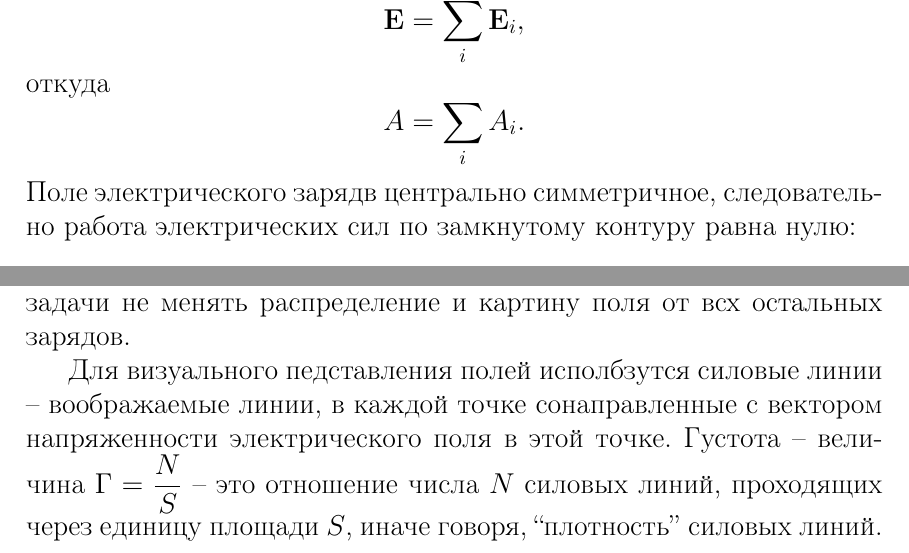
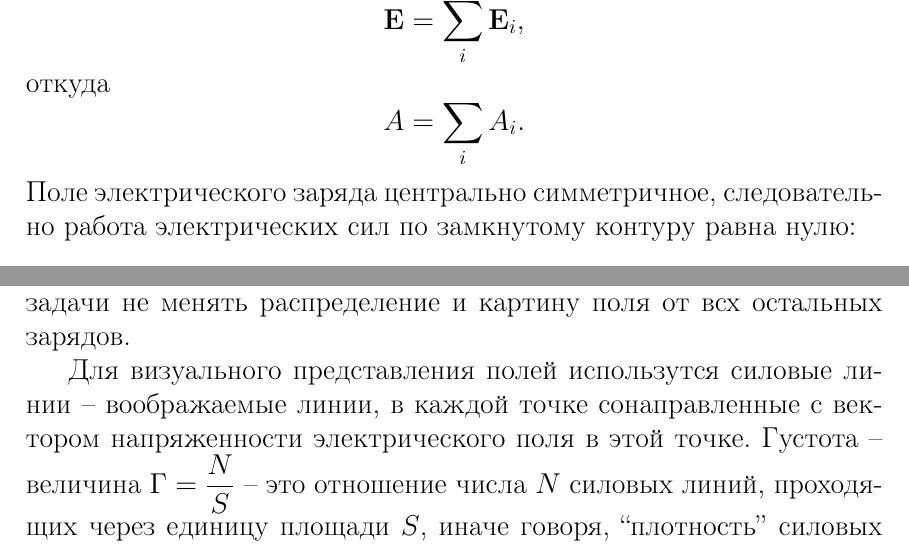
Before and after one commit to lyceum-pths/sandbox, a LaTeX document (2015b/electrodynamics/root/main.tex, which reads 2015b/electrodynamics/root/tex/ch_3.tex): two parts of pages 6 and 7 of 7, joined at a grey line, cut so that both start at the same text. Compiled offline with pdfLaTeX.

Commit message:
fixed some mistakes

```diff
--- a/2015b/electrodynamics/root/tex/ch_3.tex
+++ b/2015b/electrodynamics/root/tex/ch_3.tex
@@ -4,8 +4,8 @@
 		$$\vec{E}=\sum_i \vec{E}_i,$$
 	откуда
 		$$A=\sum_i A_i.$$
-	Поле электрического зарядв центрально симметричное, следовательно работа электрических сил по замкнутому контуру равна нулю:
-		$$\oint \vec{F}\d\vec{l}=q\oint \vec{E}\d\vec{l}=0.$$
+	Поле электрического заряда центрально симметричное, следовательно работа электрических сил по замкнутому контуру равна нулю:
+		$$\oint \vec{F}\cdot\d\vec{l}=q\oint \vec{E}\cdot\d\vec{l}=0.$$
 	Если есть консервативная сила, то есть и потенциальная энергия. Например, силе $\vec{F}_{\text{грав}}=G\dfrac{m_1m_2\vec{r}}{r^3}$ соответствует потенциальная энергия $E=-G\dfrac{m_1m_2}{r}$. Рассуждая аналогично, определим потенциальную энергию электрического поля, порождаемого зарядом:
 		$$E_{\text{п}}=+k\frac{q_1q_2}{r}.$$
 	В соответствии с принципом суперпозиции
@@ -20,4 +20,4 @@
 	Назовем величину $U=\varphi_1-\varphi_2$ напряжением и запишем работу $A$ в виде
 		$$A=qU.$$
 	Заряд $q$ -- пробный, если он достаточно мал, чтобы в условии данной задачи не менять распределение и картину поля от всх остальных зарядов.\par
-	Для визуального педставления полей исполбзутся силовые линии -- воображаемые линии, в каждой точке сонаправленные с вектором напряженности электрического поля в этой точке. Густота -- величина $\Gamma=\dfrac{N}{S}$ -- это отношение числа $N$ силовых линий, проходящих через единицу площади $S$, иначе говоря, ``плотность'' силовых линий.
+	Для визуального представления полей использутся силовые линии -- воображаемые линии, в каждой точке сонаправленные с вектором напряженности электрического поля в этой точке. Густота -- величина $\Gamma=\dfrac{N}{S}$ -- это отношение числа $N$ силовых линий, проходящих через единицу площади $S$, иначе говоря, ``плотность'' силовых линий.
```
Also changed, not shown: 2015b/electrodynamics/root/main.pdf.
